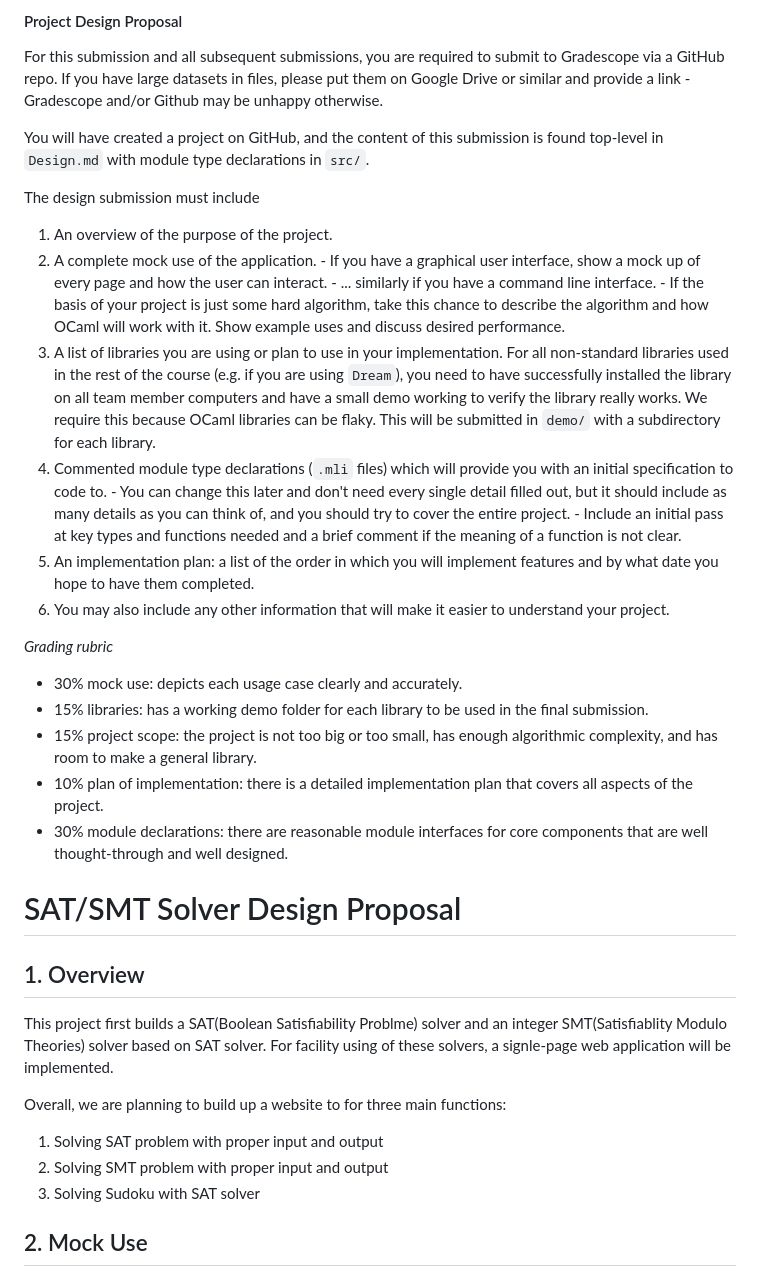
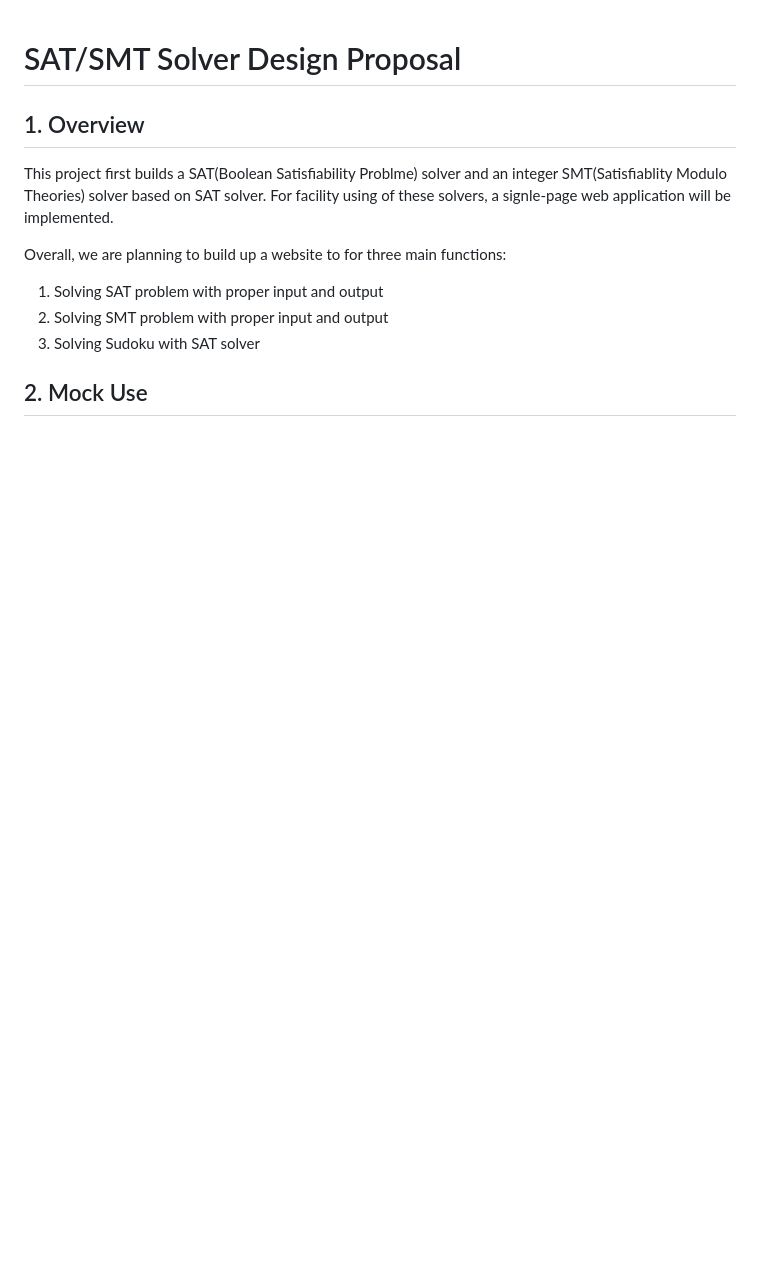
Before and after one commit to wontonion/fpse-smt-solver, a Markdown page: Design.md, the part around one of its changes. Drawn GitHub-style; blank space fills up the shorter version.

```diff
--- a/Design.md
+++ b/Design.md
@@ -1,31 +1,3 @@
-#### Project Design Proposal
-
-For this submission and all subsequent submissions, you are required to submit to Gradescope via a GitHub repo. If you have large datasets in files, please put them on Google Drive or similar and provide a link - Gradescope and/or Github may be unhappy otherwise.
-
-You will have created a project on GitHub, and the content of this submission is found top-level in `Design.md` with module type declarations in `src/`.
-
-The design submission must include
-  1. An overview of the purpose of the project.
-  2. A complete mock use of the application.
-    - If you have a graphical user interface, show a mock up of every page and how the user can interact.
-    - ... similarly if you have a command line interface.
-    - If the basis of your project is just some hard algorithm, take this chance to describe the algorithm and how OCaml will work with it. Show example uses and discuss desired performance.
-  3. A list of libraries you are using or plan to use in your implementation. For all non-standard libraries used in the rest of the course (e.g. if you are using `Dream`), you need to have successfully installed the library on all team member computers and have a small demo working to verify the library really works. We require this because OCaml libraries can be flaky. This will be submitted in `demo/` with a subdirectory for each library.
-  4. Commented module type declarations (`.mli` files) which will provide you with an initial specification to code to.
-    - You can change this later and don't need every single detail filled out, but it should include as many details as you can think of, and you should try to cover the entire project.
-    - Include an initial pass at key types and functions needed and a brief comment if the meaning of a function is not clear.
-  5. An implementation plan: a list of the order in which you will implement features and by what date you hope to have them completed.
-  6. You may also include any other information that will make it easier to understand your project.
-
-*Grading rubric*
-
-* 30% mock use: depicts each usage case clearly and accurately.
-* 15% libraries: has a working demo folder for each library to be used in the final submission.
-* 15% project scope: the project is not too big or too small, has enough algorithmic complexity, and has room to make a general library.
-* 10% plan of implementation: there is a detailed implementation plan that covers all aspects of the project.
-* 30% module declarations: there are reasonable module interfaces for core components that are well thought-through and well designed.
-
-
 # SAT/SMT Solver Design Proposal
 ## 1. Overview
 This project first builds a SAT(Boolean Satisfiability Problme) solver and an integer SMT(Satisfiablity Modulo Theories) solver based on SAT solver. For facility using of these solvers, a signle-page web application will be implemented.
```
Also changed, not shown: other parts of Design.md (+40 -27 lines).
